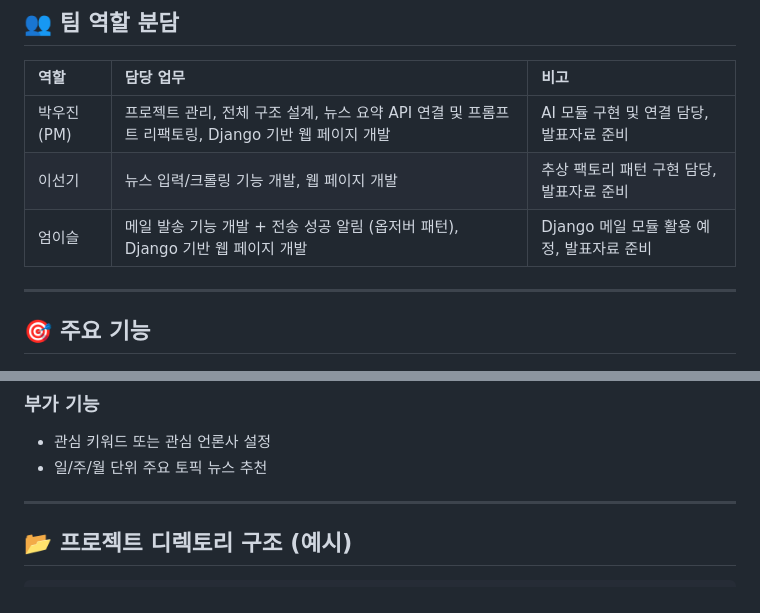
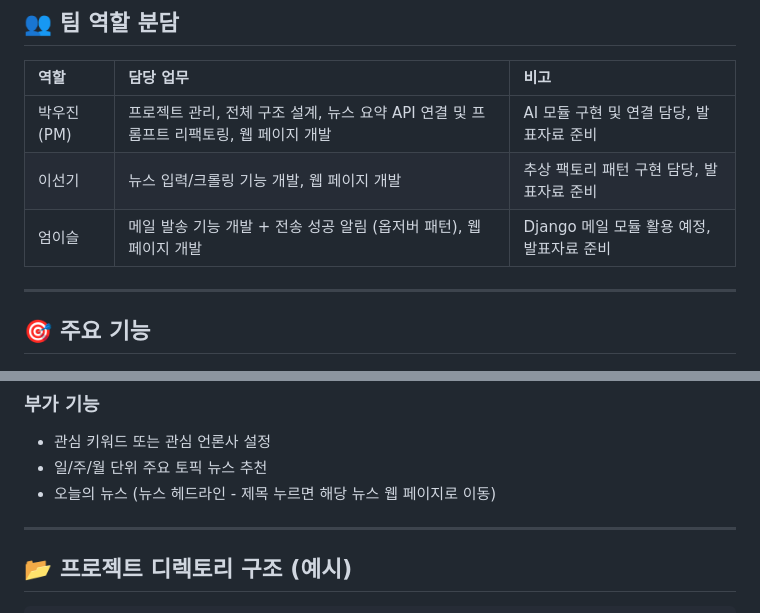
Before and after one commit to HenryPark62/AI_News_Summary, a Markdown page: README.md, 2 parts joined by grey strips. Rendered like a GitHub page.

```diff
--- a/README.md
+++ b/README.md
@@ -45,9 +45,9 @@
 
 | 역할        | 담당 업무                           | 비고                 |
 | :-------- | :------------------------------ | :----------------- |
-| 박우진 (PM)   | 프로젝트 관리, 전체 구조 설계, 뉴스 요약 API 연결 및 프롬프트 리팩토링, Django 기반 웹 페이지 개발 | AI 모듈 구현 및 연결 담당, 발표자료 준비 |
+| 박우진 (PM)   | 프로젝트 관리, 전체 구조 설계, 뉴스 요약 API 연결 및 프롬프트 리팩토링, 웹 페이지 개발 | AI 모듈 구현 및 연결 담당, 발표자료 준비 |
 | 이선기 | 뉴스 입력/크롤링 기능 개발, 웹 페이지 개발 | 추상 팩토리 패턴 구현 담당, 발표자료 준비    |
-| 엄이슬 | 메일 발송 기능 개발 + 전송 성공 알림 (옵저버 패턴), Django 기반 웹 페이지 개발 | Django 메일 모듈 활용 예정, 발표자료 준비 |
+| 엄이슬 | 메일 발송 기능 개발 + 전송 성공 알림 (옵저버 패턴), 웹 페이지 개발 | Django 메일 모듈 활용 예정, 발표자료 준비 |
 
 ---
 
@@ -64,6 +64,7 @@
 
 * 관심 키워드 또는 관심 언론사 설정
 * 일/주/월 단위 주요 토픽 뉴스 추천
+* 오늘의 뉴스 (뉴스 헤드라인 - 제목 누르면 해당 뉴스 웹 페이지로 이동)
 
 ---
 
```
